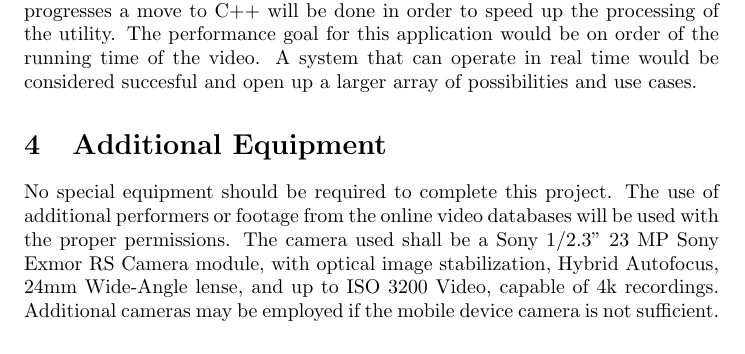
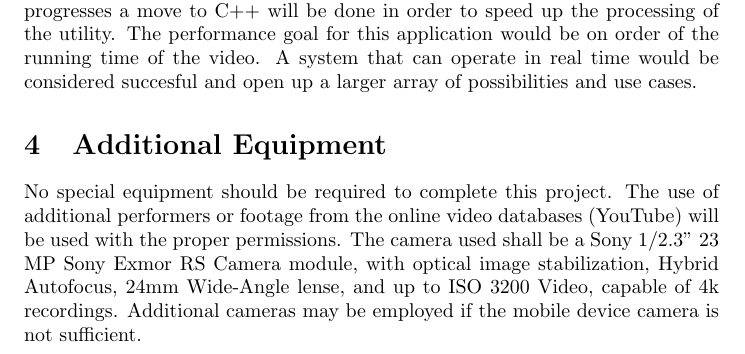
Before and after one commit to fubuloubu/COMS-E6735, a LaTeX document (documentation/Proposal.tex): part of page 3 of 3, cut so that both start at the same text. Compiled offline with pdfLaTeX.

Commit message:
Added the intended source of video for external performers

```diff
--- a/documentation/Proposal.tex
+++ b/documentation/Proposal.tex
@@ -21,7 +21,7 @@ This proposal
 \section{Additional Equipment}
 No special equipment should be required to complete this project.
 The use of additional performers or footage from the online video databases
-will be used with the proper permissions.
+(YouTube) will be used with the proper permissions.
 The camera used shall be a Sony 1/2.3" 23 MP Sony Exmor RS Camera module,
 with optical image stabilization, Hybrid Autofocus, 24mm Wide-Angle lense,
 and up to ISO 3200 Video, capable of 4k recordings.
```
